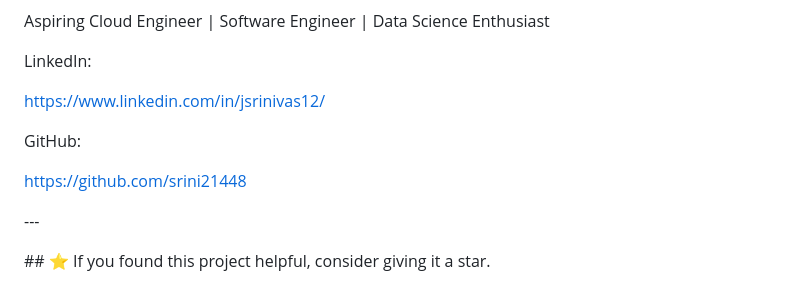
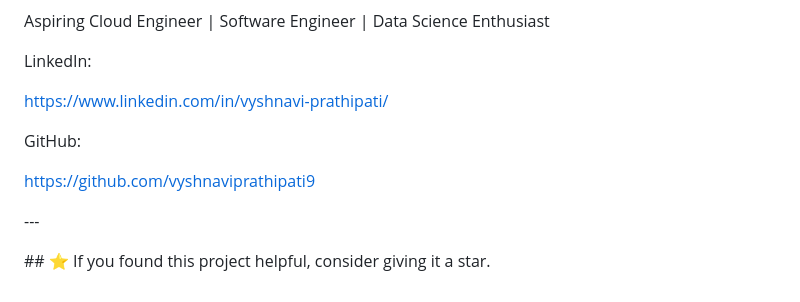
Before and after one commit to vyshnaviprathipati9/aws-s3-web1-hosting, a Markdown page: README.md, the part around the change. Rendered like a GitHub page.

```diff
--- a/README.md
+++ b/README.md
@@ -378,13 +378,13 @@ Aspiring Cloud Engineer | Software Engineer | Data Science Enthusiast
 
 LinkedIn:
 
-https://www.linkedin.com/in/jsrinivas12/
+https://www.linkedin.com/in/vyshnavi-prathipati/
 
 
 
 GitHub:
 
-https://github.com/srini21448
+https://github.com/vyshnaviprathipati9
 
 
 
```
